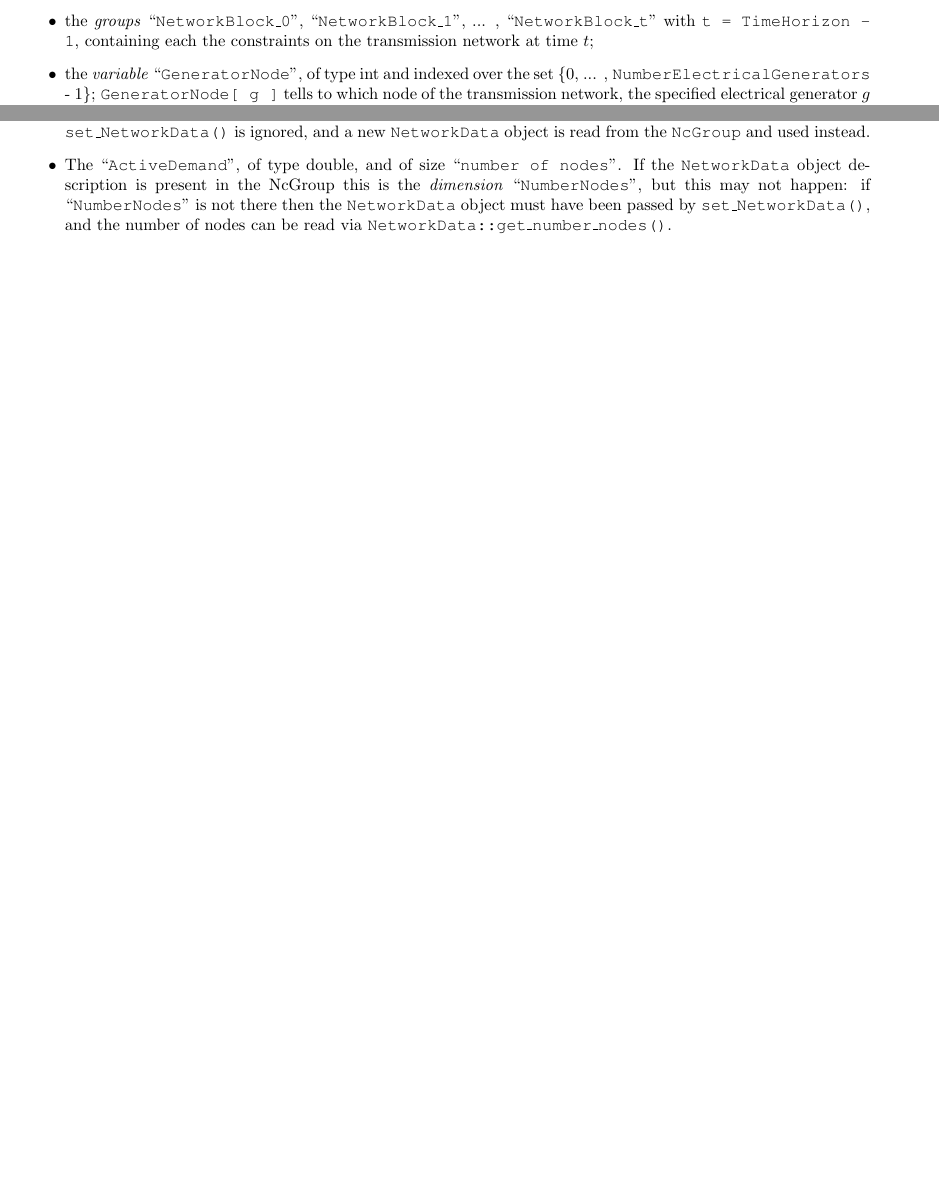
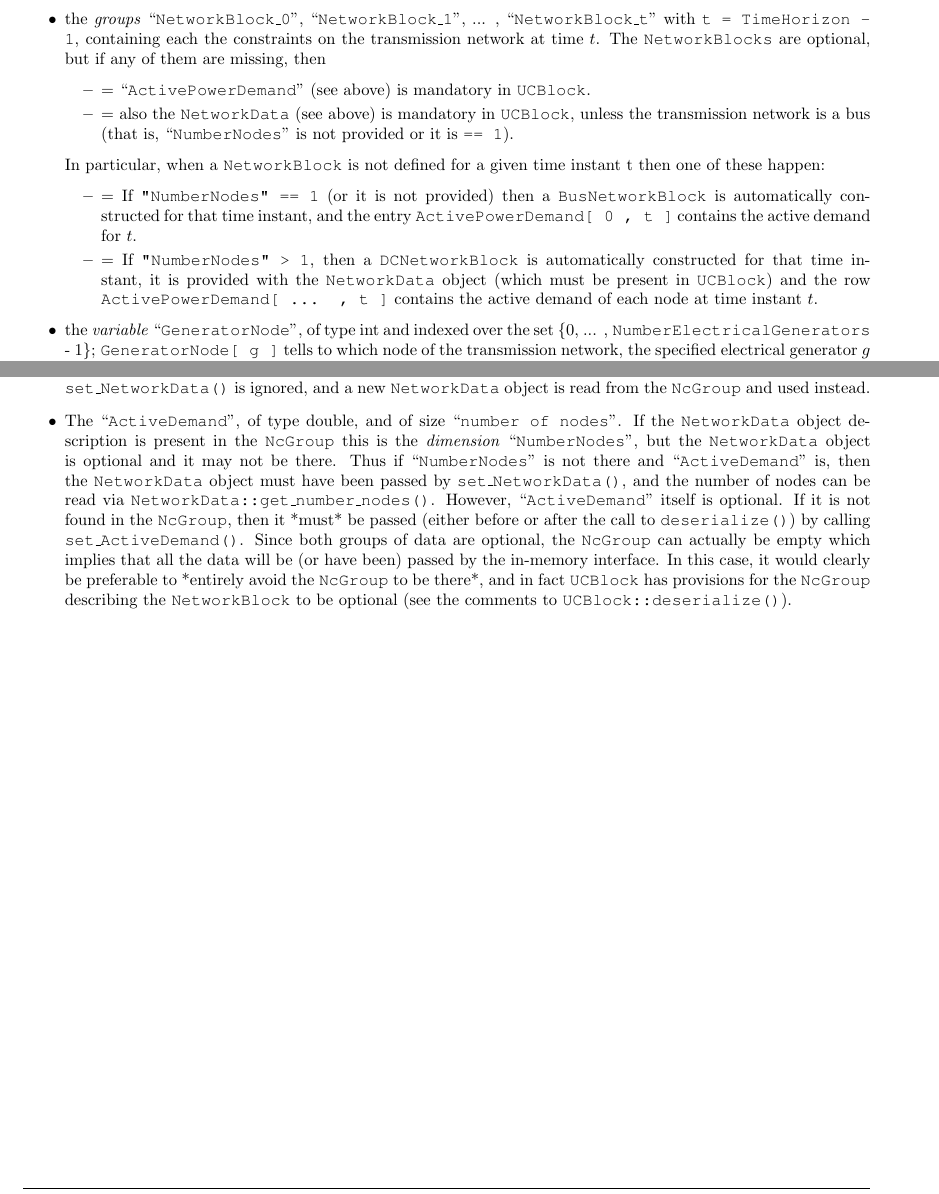
Before and after one commit to SMSpp-Project/smspp-project, a LaTeX document (doc/SMS++ File Format Manual/ffm.tex): two parts of pages 15 and 32 of 57 before the commit and two parts of pages 16 and 32 of 57 after it, joined at a grey line, cut so that both start at the same text, the shorter picture padded with empty space. Compiled offline with pdfLaTeX.

Commit message:
adding ActivePowerDemand comments

```diff
--- a/doc/SMS++ File Format Manual/ffm.tex
+++ b/doc/SMS++ File Format Manual/ffm.tex
@@ -663,2 +663 @@ Besides the mandatory \cstr{type} attribute of any \dBlock, the \group should co
  %
- \item the \groups \cstr{NetworkBlock\_0}, \cstr{NetworkBlock\_1}, ... , \cstr{NetworkBlock\_t} with \code{t = TimeHorizon - 1}, containing each the constraints on the transmission network at time $t$;
@@ -665,3 +669,15 @@ Besides the mandatory \cstr{type} attribute of any \dBlock, the \group should co
+ Otherwise it is mandatory. When it is defined, the entry \code{ActivePowerDemand[ n , t ]} is  assumed to contain the active power demand of node $n$ of the transmission network at the given time instant $t$, where the first dimension \cstr{NumberNodes} can be read via \code{NetworkBlock::NetworkData::get\_number\_nodes()} from either the \code{NetworkData} object in \code{UCBlock}, or these in the \code{NetworkBlock}. When \cstr{ActivePowerDemand} is defined, and also the \cstr{ActiveDemand} variable is defined in the group of some \code{NetworkBlock}, then \cstr{ActiveDemand} overrules the value in the corresponding row of \cstr{ActivePowerDemand}, which is ignored.
+ %
+ \item the \groups \cstr{NetworkBlock\_0}, \cstr{NetworkBlock\_1}, ... , \cstr{NetworkBlock\_t} with \code{t = TimeHorizon - 1}, containing each the constraints on the transmission network at time $t$. The \code{NetworkBlocks} are optional, but if any of them are missing, then
+ \begin{itemize}
+  \item = \cstr{ActivePowerDemand} (see above) is mandatory in \code{UCBlock}.
+  \item = also the \code{NetworkData} (see above) is mandatory in \code{UCBlock}, unless the transmission network is a bus (that is, \cstr{NumberNodes} is not provided or it is \code{== 1}).
+ \end{itemize}
+ In particular, when a \code{NetworkBlock} is not defined for a given time instant t then one of these happen:
+ \begin{itemize}
+  \item = If \code{"NumberNodes" == 1} (or it is not provided) then a \code{BusNetworkBlock} is automatically constructed for that time instant, and the entry \code{ActivePowerDemand[ 0 , t ]} contains the active demand for $t$.
+  \item = If \code{"NumberNodes" > 1}, then a \code{DCNetworkBlock} is automatically constructed for that time instant, it is provided with the \code{NetworkData} object (which must be present in \code{UCBlock}) and the row \code{ActivePowerDemand[ ... , t ]} contains the active demand of each node at time instant $t$.
+ \end{itemize}
  %
  \item the \variable \cstr{GeneratorNode}, of type int and indexed over the set {\{0, ... , \code{NumberElectricalGenerators} - 1\}}; \code{GeneratorNode[ g ]} tells to which node of the transmission network, the specified electrical generator $g$ belongs. Note that this means that different electrical generators in the same \code{UnitBlock} can belong to different nodes of the transmission network. This is justified e.g. by hydro cascade units where different turbines can be rather far apart geographically, but still linked by (long) stretches of rivers. If \code{NumberElectricalGenerators == NumberUnits } (all \code{UnitBlock} have exactly one electrical generator), then this variable is indexed over \code{NumberUnits}. If \code{NumberNodes == 1} (say, it is not provided at all), then this variable need not be defined, since it is not loaded.
  %
@@ -979,7 +995,7 @@ The class \code{NetworkBlock}, which derives from the \Block, defines the basic
 \begin{itemize}
  \item Optionally, the \dimensions and variables necessary to a \code{NetworkData} object, that describe the transmission network; see \ref{NetworkData} for details. All that is optional, because the \code{NetworkData} object can alternatively be passed to the \code{NetworkBlock} via a call to \code{set\_NetworkData()}. Note that if \code{set\_NetworkData()} is called, but the representation of a \code{NetworkData} object is found in the NcGroup, then the \code{NetworkData} passed by \code{set\_NetworkData()} is ignored, and a new \code{NetworkData} object is read from the \code{NcGroup} and used instead.
  %
- \item The \cstr{ActiveDemand}, of type double, and of size \cstr{number of nodes}. If the \code{NetworkData} object description is present in the NcGroup this is the \dimension \cstr{NumberNodes}, but this may not happen: if \cstr{NumberNodes} is not there then the \code{NetworkData} object must have been passed by \code{set\_NetworkData()}, and the number of nodes can be read via \code{NetworkData::get\_number\_nodes()}.
+ \item The \cstr{ActiveDemand}, of type double, and of size \cstr{number of nodes}. If the \code{NetworkData} object description is present in the \code{NcGroup} this is the \dimension \cstr{NumberNodes}, but the \code{NetworkData} object is optional and it may not be there. Thus if \cstr{NumberNodes} is not there and \cstr{ActiveDemand} is, then the \code{NetworkData} object must have been passed by \code{set\_NetworkData()}, and the number of nodes can be read via \code{NetworkData::get\_number\_nodes()}. However, \cstr{ActiveDemand} itself is optional. If it is not found in the \code{NcGroup}, then it *must* be passed (either before or after the call to \code{deserialize()}) by calling \code{set\_ActiveDemand()}. Since both groups of data are optional, the \code{NcGroup}  can actually be empty which implies that all the data will be (or have been) passed by the in-memory interface. In this case, it would clearly be preferable to *entirely avoid the \code{NcGroup} to be there*, and in fact \code{UCBlock} has provisions for the \code{NcGroup} describing the \code{NetworkBlock} to be optional (see the comments to  \code{UCBlock::deserialize()}).
 \end{itemize}
 
 \newpage
```
Also changed, not shown: doc/SMS++ File Format Manual/ffm.pdf, doc/SMS++ File Format Manual/ffm.tex (7 more changed lines).
